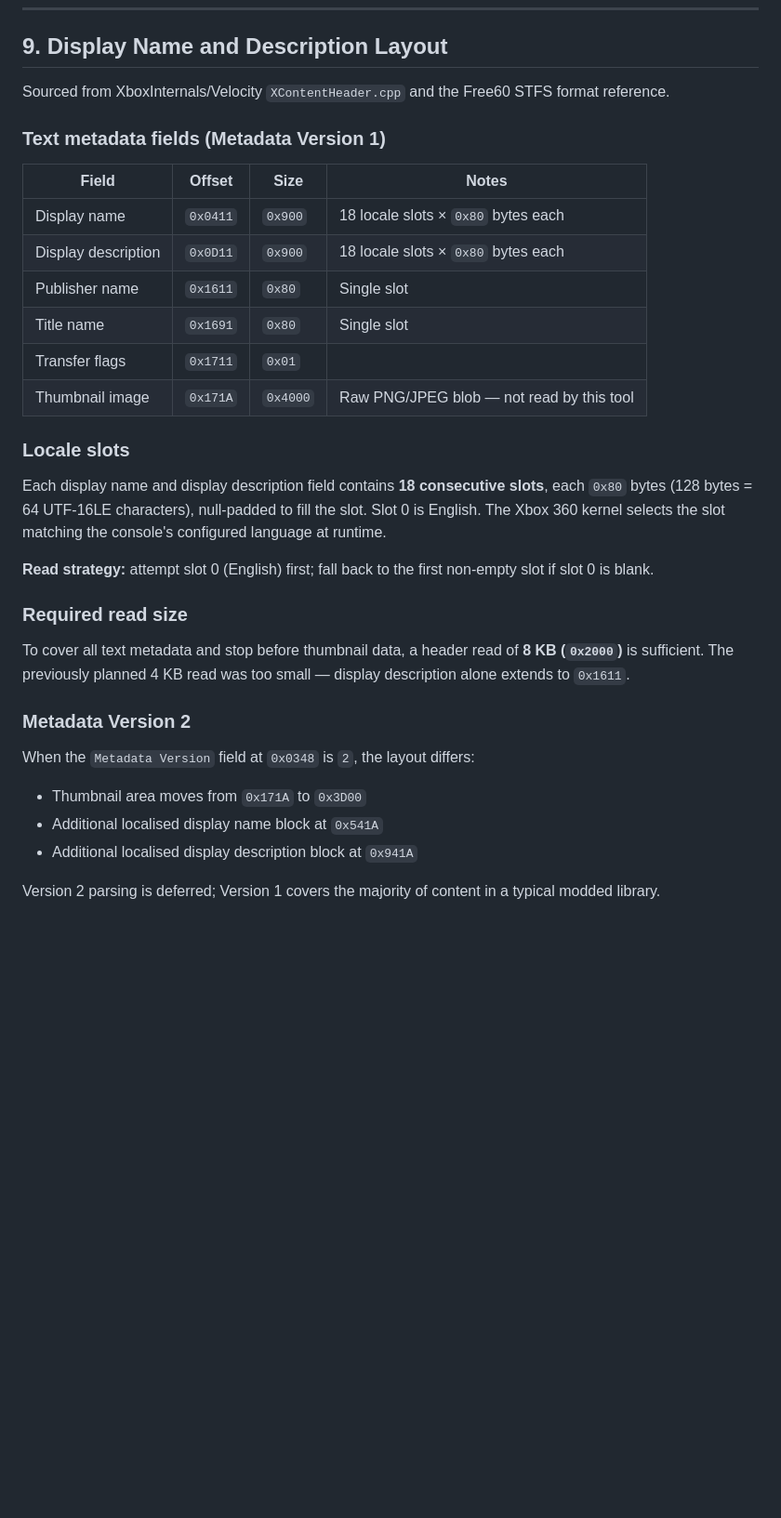
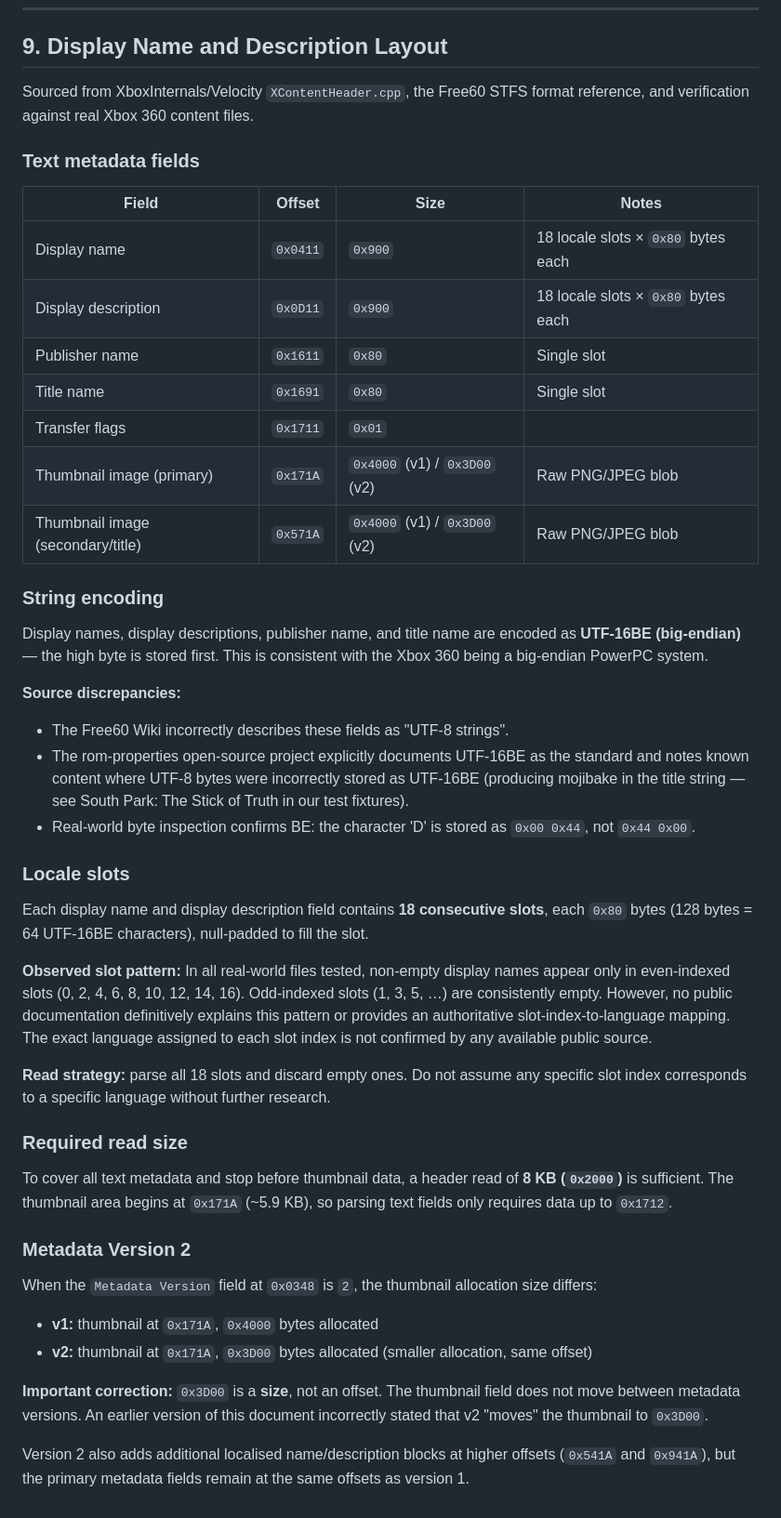
Before and after one commit to jamescallumyoung/xbox-360-xcontent, a Markdown page: xbox360-content-format.md, the part around the change. Shown at 93% size. GitHub-like rendering; blank space fills up the shorter version.

Commit message:
docs: update format doc with findings

```diff
--- a/xbox360-content-format.md
+++ b/xbox360-content-format.md
@@ -254,9 +254,9 @@ The presence of a `.data/` companion directory is a reliable indicator that a pa
 
 ## 9. Display Name and Description Layout
 
-Sourced from XboxInternals/Velocity `XContentHeader.cpp` and the Free60 STFS format reference.
+Sourced from XboxInternals/Velocity `XContentHeader.cpp`, the Free60 STFS format reference, and verification against real Xbox 360 content files.
 
-### Text metadata fields (Metadata Version 1)
+### Text metadata fields
 
 | Field | Offset | Size | Notes |
 |---|---|---|---|
@@ -265,24 +265,37 @@ Sourced from XboxInternals/Velocity `XContentHeader.cpp` and the Free60 STFS for
 | Publisher name | `0x1611` | `0x80` | Single slot |
 | Title name | `0x1691` | `0x80` | Single slot |
 | Transfer flags | `0x1711` | `0x01` | |
-| Thumbnail image | `0x171A` | `0x4000` | Raw PNG/JPEG blob — not read by this tool |
+| Thumbnail image (primary) | `0x171A` | `0x4000` (v1) / `0x3D00` (v2) | Raw PNG/JPEG blob |
+| Thumbnail image (secondary/title) | `0x571A` | `0x4000` (v1) / `0x3D00` (v2) | Raw PNG/JPEG blob |
+
+### String encoding
+
+Display names, display descriptions, publisher name, and title name are encoded as **UTF-16BE (big-endian)** — the high byte is stored first. This is consistent with the Xbox 360 being a big-endian PowerPC system.
+
+**Source discrepancies:**
+- The Free60 Wiki incorrectly describes these fields as "UTF-8 strings".
+- The rom-properties open-source project explicitly documents UTF-16BE as the standard and notes known content where UTF-8 bytes were incorrectly stored as UTF-16BE (producing mojibake in the title string — see South Park: The Stick of Truth in our test fixtures).
+- Real-world byte inspection confirms BE: the character 'D' is stored as `0x00 0x44`, not `0x44 0x00`.
 
 ### Locale slots
 
-Each display name and display description field contains **18 consecutive slots**, each `0x80` bytes (128 bytes = 64 UTF-16LE characters), null-padded to fill the slot. Slot 0 is English. The Xbox 360 kernel selects the slot matching the console's configured language at runtime.
+Each display name and display description field contains **18 consecutive slots**, each `0x80` bytes (128 bytes = 64 UTF-16BE characters), null-padded to fill the slot.
 
-**Read strategy:** attempt slot 0 (English) first; fall back to the first non-empty slot if slot 0 is blank.
+**Observed slot pattern:** In all real-world files tested, non-empty display names appear only in even-indexed slots (0, 2, 4, 6, 8, 10, 12, 14, 16). Odd-indexed slots (1, 3, 5, …) are consistently empty. However, no public documentation definitively explains this pattern or provides an authoritative slot-index-to-language mapping. The exact language assigned to each slot index is not confirmed by any available public source.
+
+**Read strategy:** parse all 18 slots and discard empty ones. Do not assume any specific slot index corresponds to a specific language without further research.
 
 ### Required read size
 
-To cover all text metadata and stop before thumbnail data, a header read of **8 KB (`0x2000`)** is sufficient. The previously planned 4 KB read was too small — display description alone extends to `0x1611`.
+To cover all text metadata and stop before thumbnail data, a header read of **8 KB (`0x2000`)** is sufficient. The thumbnail area begins at `0x171A` (~5.9 KB), so parsing text fields only requires data up to `0x1712`.
 
 ### Metadata Version 2
 
-When the `Metadata Version` field at `0x0348` is `2`, the layout differs:
+When the `Metadata Version` field at `0x0348` is `2`, the thumbnail allocation size differs:
 
-- Thumbnail area moves from `0x171A` to `0x3D00`
-- Additional localised display name block at `0x541A`
-- Additional localised display description block at `0x941A`
+- **v1:** thumbnail at `0x171A`, `0x4000` bytes allocated
+- **v2:** thumbnail at `0x171A`, `0x3D00` bytes allocated (smaller allocation, same offset)
 
-Version 2 parsing is deferred; Version 1 covers the majority of content in a typical modded library.
+**Important correction:** `0x3D00` is a **size**, not an offset. The thumbnail field does not move between metadata versions. An earlier version of this document incorrectly stated that v2 "moves" the thumbnail to `0x3D00`.
+
+Version 2 also adds additional localised name/description blocks at higher offsets (`0x541A` and `0x941A`), but the primary metadata fields remain at the same offsets as version 1.
```
